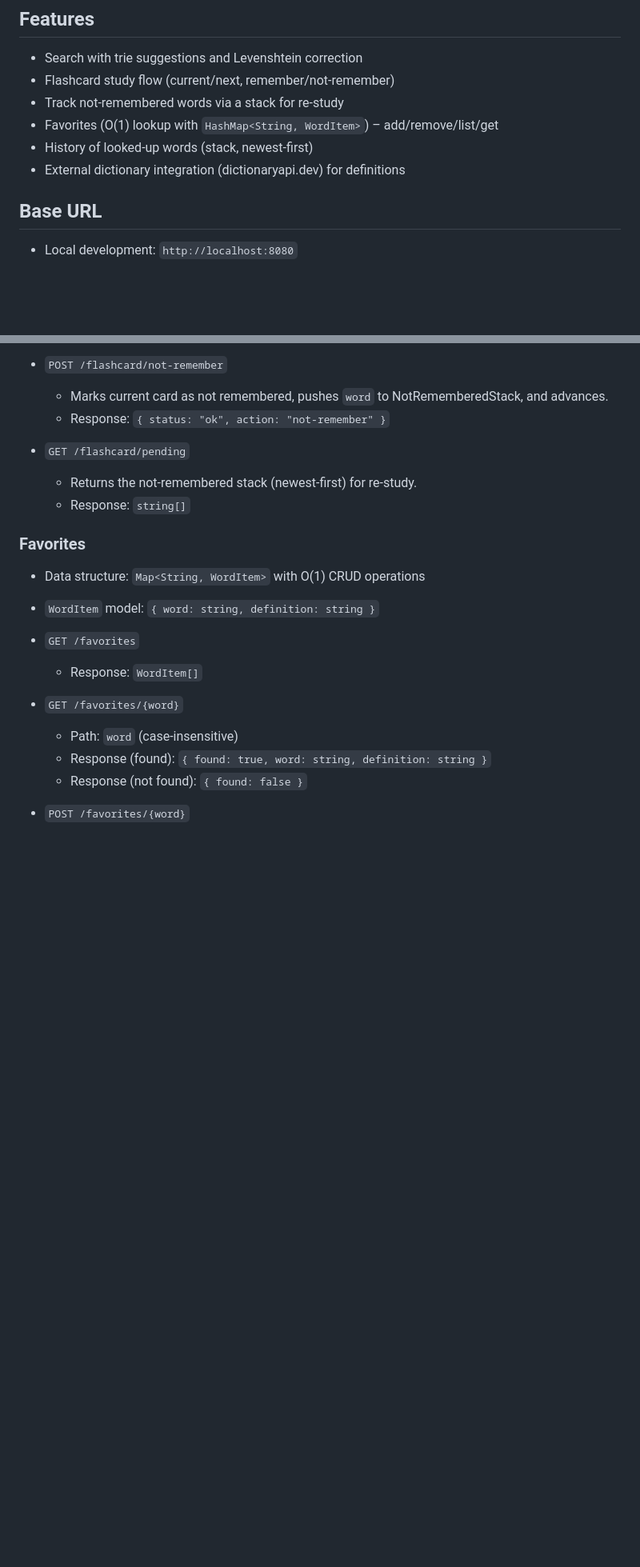
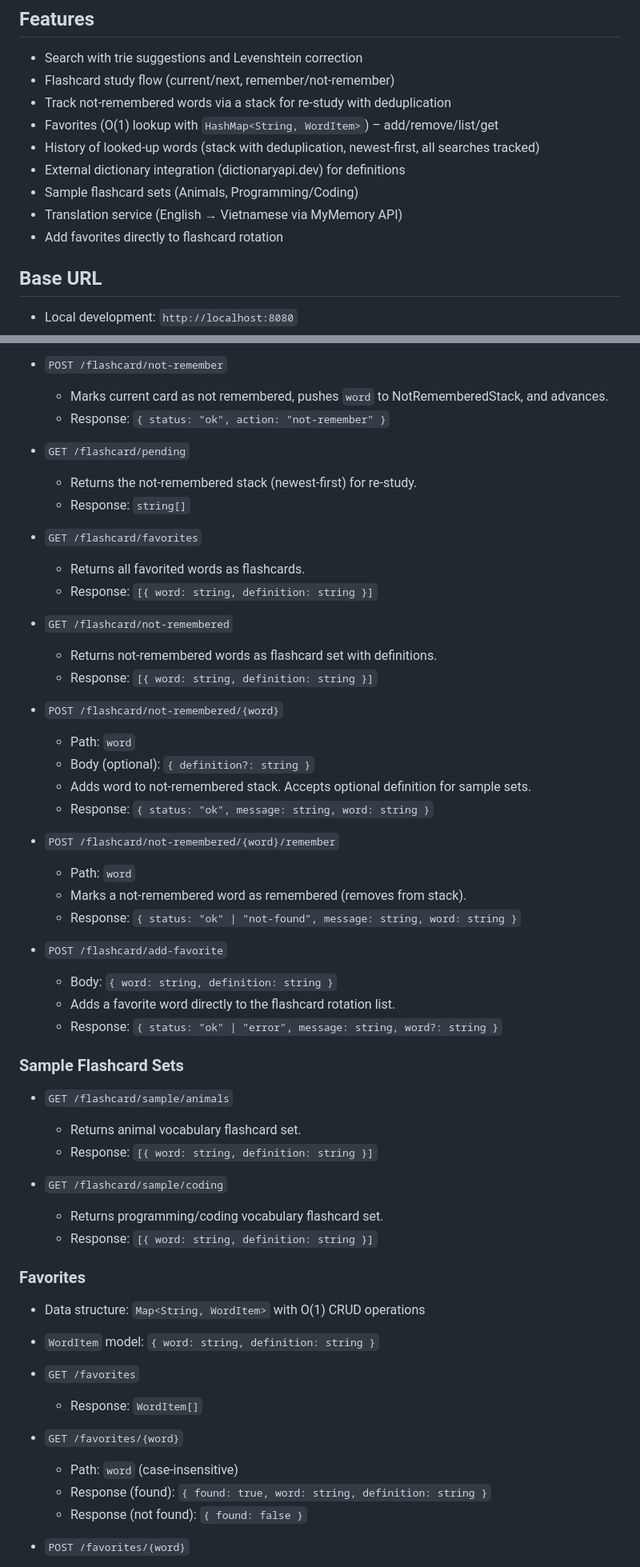
Before and after one commit to ngqynhanh/vocabulary-web, a Markdown page: README.md, 2 parts joined by grey strips. Shown: that part at 80% size. GitHub-like rendering; blank space fills up the shorter version.

```diff
--- a/README.md
+++ b/README.md
@@ -7,10 +7,13 @@ Backend stack: Spring Boot (Java). Core data structures implemented for trie sea
 ## Features
 - Search with trie suggestions and Levenshtein correction
 - Flashcard study flow (current/next, remember/not-remember)
-- Track not-remembered words via a stack for re-study
+- Track not-remembered words via a stack for re-study with deduplication
 - Favorites (O(1) lookup with `HashMap<String, WordItem>`) – add/remove/list/get
-- History of looked-up words (stack, newest-first)
+- History of looked-up words (stack with deduplication, newest-first, all searches tracked)
 - External dictionary integration (dictionaryapi.dev) for definitions
+- Sample flashcard sets (Animals, Programming/Coding)
+- Translation service (English → Vietnamese via MyMemory API)
+- Add favorites directly to flashcard rotation
 
 ## Base URL
 - Local development: `http://localhost:8080`
@@ -54,6 +57,39 @@ Backend stack: Spring Boot (Java). Core data structures implemented for trie sea
   - Returns the not-remembered stack (newest-first) for re-study.
   - Response: `string[]`
 
+- `GET /flashcard/favorites`
+  - Returns all favorited words as flashcards.
+  - Response: `[{ word: string, definition: string }]`
+
+- `GET /flashcard/not-remembered`
+  - Returns not-remembered words as flashcard set with definitions.
+  - Response: `[{ word: string, definition: string }]`
+
+- `POST /flashcard/not-remembered/{word}`
+  - Path: `word`
+  - Body (optional): `{ definition?: string }`
+  - Adds word to not-remembered stack. Accepts optional definition for sample sets.
+  - Response: `{ status: "ok", message: string, word: string }`
+
+- `POST /flashcard/not-remembered/{word}/remember`
+  - Path: `word`
+  - Marks a not-remembered word as remembered (removes from stack).
+  - Response: `{ status: "ok" | "not-found", message: string, word: string }`
+
+- `POST /flashcard/add-favorite`
+  - Body: `{ word: string, definition: string }`
+  - Adds a favorite word directly to the flashcard rotation list.
+  - Response: `{ status: "ok" | "error", message: string, word?: string }`
+
+### Sample Flashcard Sets
+- `GET /flashcard/sample/animals`
+  - Returns animal vocabulary flashcard set.
+  - Response: `[{ word: string, definition: string }]`
+
+- `GET /flashcard/sample/coding`
+  - Returns programming/coding vocabulary flashcard set.
+  - Response: `[{ word: string, definition: string }]`
+
 ### Favorites
 - Data structure: `Map<String, WordItem>` with O(1) CRUD operations
 - `WordItem` model: `{ word: string, definition: string }`
```
Also changed, not shown: other parts of README.md (+19 -7 lines).
